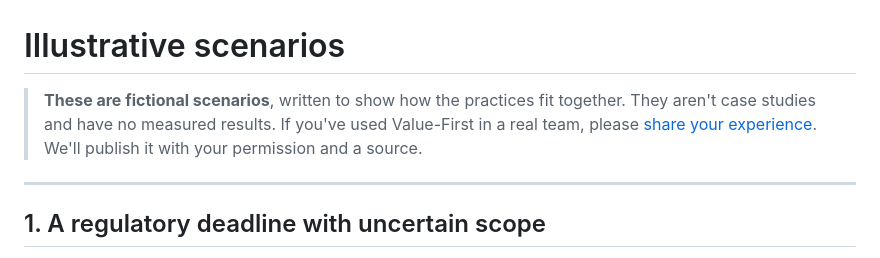
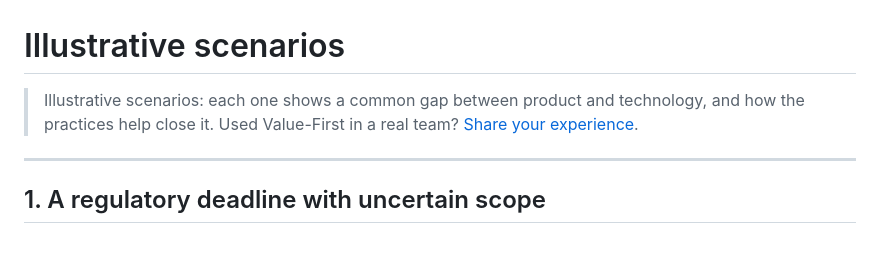
Before and after one commit to andrelaf/deliver-value-methodology, a Markdown page: docs/en/case-studies.md, the part around the change. GitHub-like rendering.

```diff
--- a/docs/en/case-studies.md
+++ b/docs/en/case-studies.md
@@ -1,6 +1,6 @@
 # Illustrative scenarios
 
-> **These are fictional scenarios**, written to show how the practices fit together. They aren't case studies and have no measured results. If you've used Value-First in a real team, please [share your experience](../../CONTRIBUTING.md). We'll publish it with your permission and a source.
+> Illustrative scenarios: each one shows a common gap between product and technology, and how the practices help close it. Used Value-First in a real team? [Share your experience](../../CONTRIBUTING.md).
 
 ---
 
```
Also changed, not shown: DECISIONS.md (+2 -2 lines), docs/pt/case-studies.md (+1 -1 lines).
